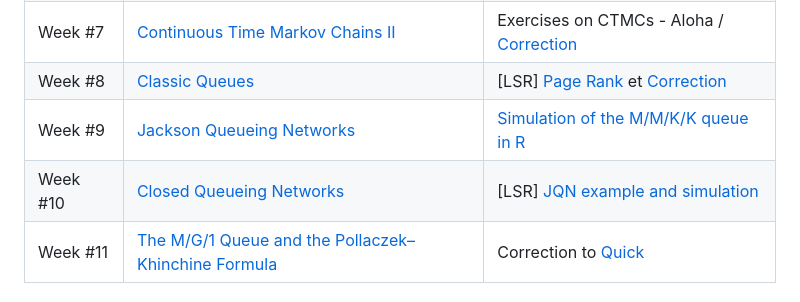
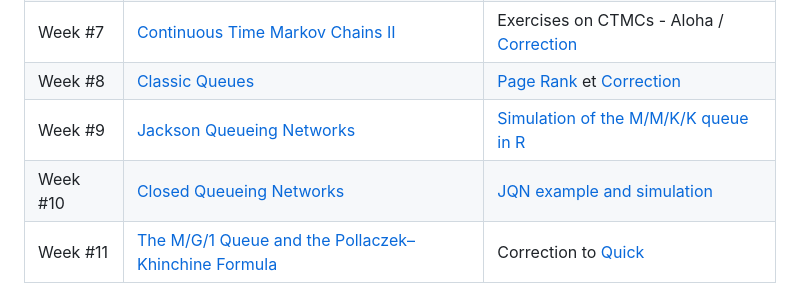
Before and after one commit to jonatha-anselmi/INFO4-EP, a Markdown page: README.md, the part around one of its changes. Rendered like a GitHub page.

```diff
--- a/README.md
+++ b/README.md
@@ -22,7 +22,7 @@ See the [official schedule](https://ade-uga-ro-vs.grenet.fr/direct/index.jsp) wi
 | Week #7 | [Continuous Time Markov Chains II](https://github.com/jonatha-anselmi/INFO4-EP/blob/main/RICM4_EP_CMTC.pdf)   | Exercises on CTMCs - Aloha / [Correction](https://github.com/jonatha-anselmi/INFO4-EP/files/6263539/Aloha.elements.de.corection.pdf)
-| Week #8 | [Classic Queues](https://github.com/jonatha-anselmi/INFO4-EP/blob/main/RICM4_EP_CMTC.pdf)   | [LSR] [Page Rank](https://github.com/jonatha-anselmi/INFO4-EP/files/6263543/TD.Page.Rank.pdf) et [Correction](https://github.com/jonatha-anselmi/INFO4-EP/files/6263545/Elements.de.correction.Page.Rank.pdf)
+| Week #8 | [Classic Queues](https://github.com/jonatha-anselmi/INFO4-EP/blob/main/RICM4_EP_CMTC.pdf)   |  [Page Rank](https://github.com/jonatha-anselmi/INFO4-EP/files/6263543/TD.Page.Rank.pdf) et [Correction](https://github.com/jonatha-anselmi/INFO4-EP/files/6263545/Elements.de.correction.Page.Rank.pdf)
 | Week #9| [Jackson Queueing Networks](https://github.com/jonatha-anselmi/INFO4-EP/blob/main/RICM4_EP_FA.pdf)   | [Simulation of the M/M/K/K queue in R](https://rpubs.com/janselmi/MMKK)
-| Week #10 | [Closed Queueing Networks](https://github.com/jonatha-anselmi/INFO4-EP/blob/main/RICM4_EP_FA.pdf)   | [LSR] [JQN example and simulation](https://rpubs.com/janselmi/webapp)
+| Week #10 | [Closed Queueing Networks](https://github.com/jonatha-anselmi/INFO4-EP/blob/main/RICM4_EP_FA.pdf)   |  [JQN example and simulation](https://rpubs.com/janselmi/webapp)
 | Week #11 | [The M/G/1 Queue and the Pollaczek–Khinchine Formula](https://github.com/jonatha-anselmi/INFO4-EP/blob/main/MG1-PolyTech-INFO4-EP.pdf)   | Correction to [Quick](https://github.com/jonatha-anselmi/INFO4-EP/blob/main/quick_exos.pdf)
 
 
```
Also changed, not shown: other parts of README.md (+3 -8 lines).
